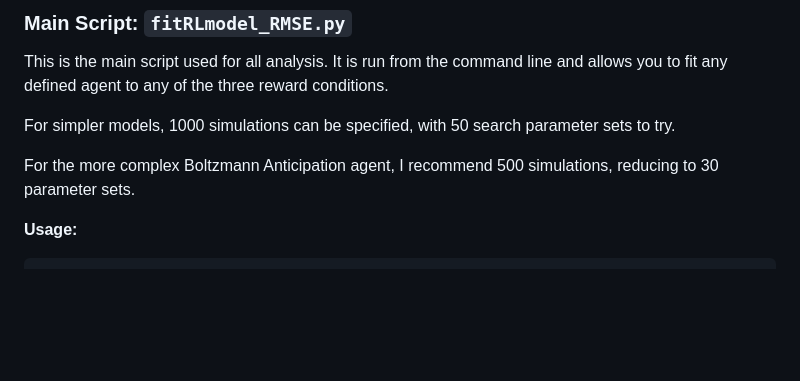
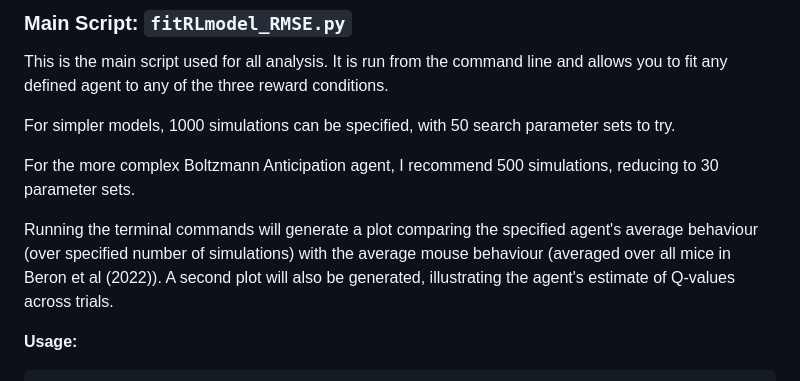
Before and after one commit to ellenmartin11/simulating_mouse_learning_RL, a Markdown page: README.md, the part around the change. Drawn GitHub-style; blank space fills up the shorter version.

Commit message:
added detail

````diff
--- a/README.md
+++ b/README.md
@@ -53,6 +53,8 @@ For simpler models, 1000 simulations can be specified, with 50 search parameter
 
 For the more complex Boltzmann Anticipation agent, I recommend 500 simulations, reducing to 30 parameter sets.
 
+Running the terminal commands will generate a plot comparing the specified agent's average behaviour (over specified number of simulations) with the average mouse behaviour (averaged over all mice in Beron et al (2022)). A second plot will also be generated, illustrating the agent's estimate of Q-values across trials.
+
 **Usage:**
 
 ```bash
````
